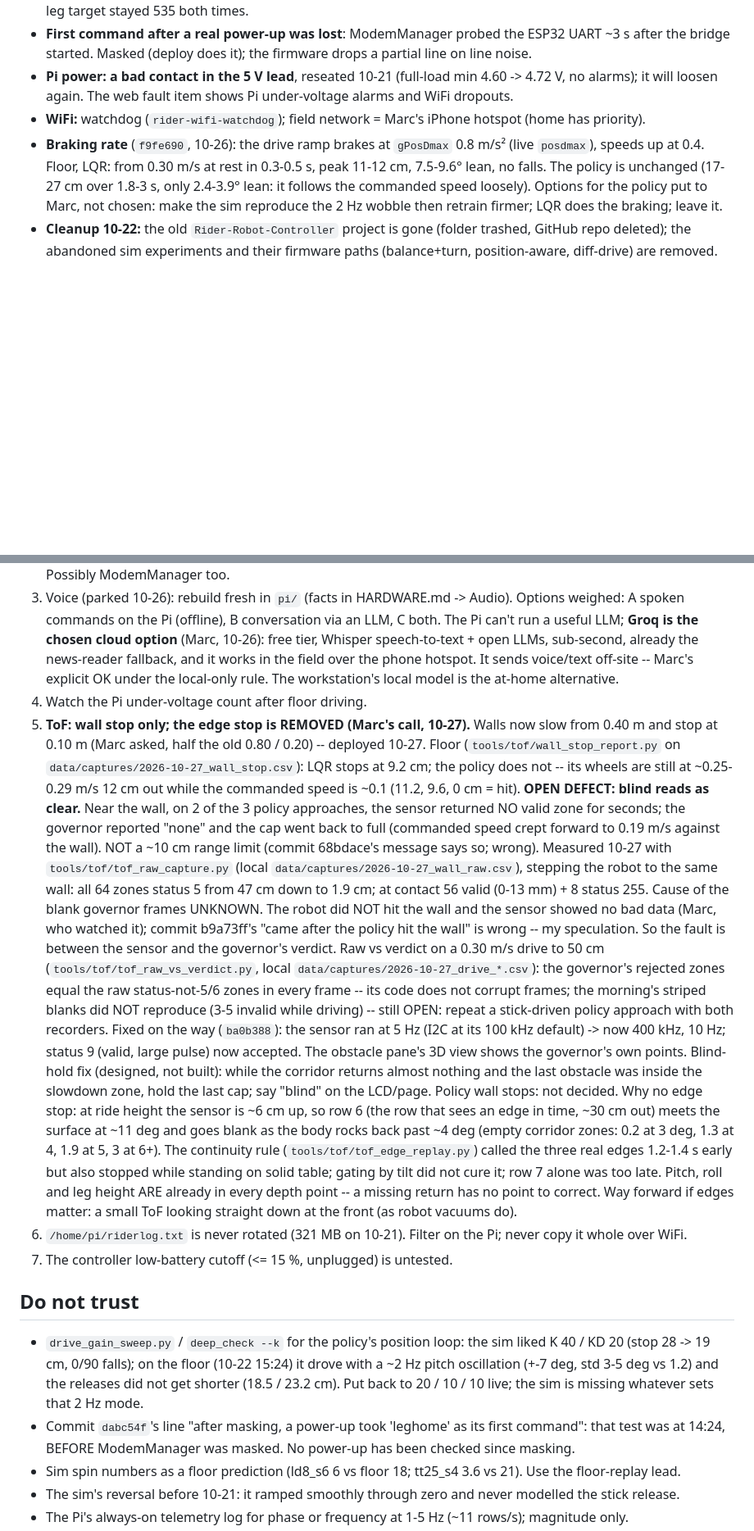
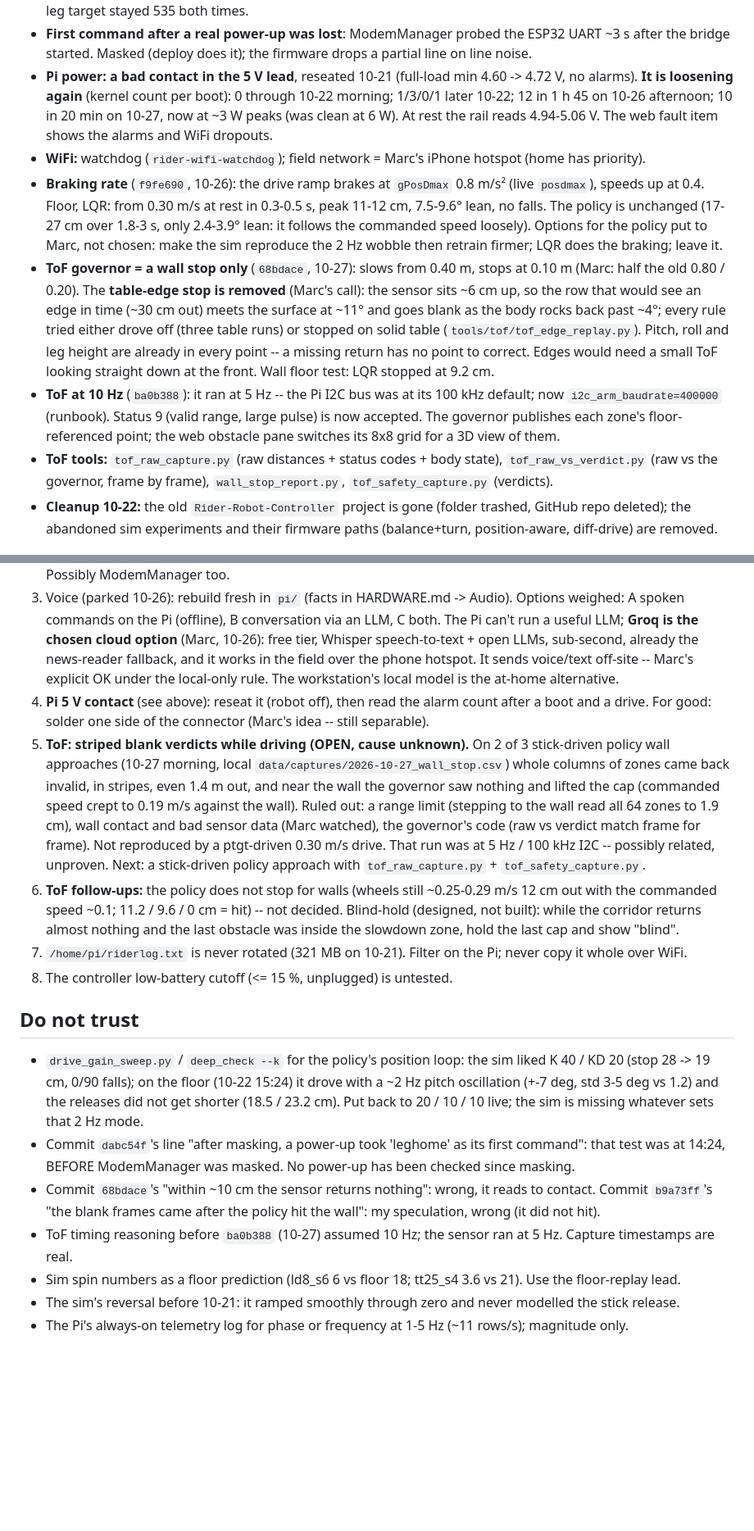
Before and after one commit to Usimian/Rider-PC-Client, a Markdown page: docs/HANDOFF.md, 2 parts joined by grey strips. Shown at 82% size. Rendered like a GitHub page; blank space fills up the shorter version.

Commit message:
docs: HANDOFF -- 10-27: ToF wall stop / 10 Hz / 3D view, 5 V contact loosening again, striped blanks open
Co-Authored-By: Claude Opus 5.5 <noreply@anthropic.com>
Claude-Session: https://claude.ai/code/session_01E25xg4Lnqo9wbTKcWr65V8

```diff
--- a/docs/HANDOFF.md
+++ b/docs/HANDOFF.md
@@ -19,14 +19,27 @@ list, and what not to trust.
   tipped past 25° back and forward -- balancing cut out and came back, the leg target stayed 535 both times.
 - **First command after a real power-up was lost**: ModemManager probed the ESP32 UART ~3 s after the bridge
   started. Masked (deploy does it); the firmware drops a partial line on line noise.
-- **Pi power: a bad contact in the 5 V lead**, reseated 10-21 (full-load min 4.60 -> 4.72 V, no alarms); it
-  will loosen again. The web fault item shows Pi under-voltage alarms and WiFi dropouts.
+- **Pi power: a bad contact in the 5 V lead**, reseated 10-21 (full-load min 4.60 -> 4.72 V, no alarms). **It is
+  loosening again** (kernel count per boot): 0 through 10-22 morning; 1/3/0/1 later 10-22; 12 in 1 h 45 on 10-26
+  afternoon; 10 in 20 min on 10-27, now at ~3 W peaks (was clean at 6 W). At rest the rail reads 4.94-5.06 V.
+  The web fault item shows the alarms and WiFi dropouts.
 - **WiFi:** watchdog (`rider-wifi-watchdog`); field network = Marc's iPhone hotspot (home has priority).
 - **Braking rate** (`f9fe690`, 10-26): the drive ramp brakes at `gPosDmax` 0.8 m/s² (live `posdmax`), speeds up
   at 0.4. Floor, LQR: from 0.30 m/s at rest in 0.3-0.5 s, peak 11-12 cm, 7.5-9.6° lean, no falls. The policy is
   unchanged (17-27 cm over 1.8-3 s, only 2.4-3.9° lean: it follows the commanded speed loosely). Options for
   the policy put to Marc, not chosen: make the sim reproduce the 2 Hz wobble then retrain firmer; LQR does the
   braking; leave it.
+- **ToF governor = a wall stop only** (`68bdace`, 10-27): slows from 0.40 m, stops at 0.10 m (Marc: half the old
+  0.80 / 0.20). The **table-edge stop is removed** (Marc's call): the sensor sits ~6 cm up, so the row that would
+  see an edge in time (~30 cm out) meets the surface at ~11° and goes blank as the body rocks back past ~4°;
+  every rule tried either drove off (three table runs) or stopped on solid table (`tools/tof/tof_edge_replay.py`).
+  Pitch, roll and leg height are already in every point -- a missing return has no point to correct. Edges
+  would need a small ToF looking straight down at the front. Wall floor test: LQR stopped at 9.2 cm.
+- **ToF at 10 Hz** (`ba0b388`): it ran at 5 Hz -- the Pi I2C bus was at its 100 kHz default; now
+  `i2c_arm_baudrate=400000` (runbook). Status 9 (valid range, large pulse) is now accepted. The governor
+  publishes each zone's floor-referenced point; the web obstacle pane switches its 8x8 grid for a 3D view of them.
+- **ToF tools:** `tof_raw_capture.py` (raw distances + status codes + body state), `tof_raw_vs_verdict.py`
+  (raw vs the governor, frame by frame), `wall_stop_report.py`, `tof_safety_capture.py` (verdicts).
 - **Cleanup 10-22:** the old `Rider-Robot-Controller` project is gone (folder trashed, GitHub repo deleted);
   the abandoned sim experiments and their firmware paths (balance+turn, position-aware, diff-drive) are removed.
 
@@ -41,35 +54,21 @@ list, and what not to trust.
    cloud option** (Marc, 10-26): free tier, Whisper speech-to-text + open LLMs, sub-second, already the
    news-reader fallback, and it works in the field over the phone hotspot. It sends voice/text off-site --
    Marc's explicit OK under the local-only rule. The workstation's local model is the at-home alternative.
-4. Watch the Pi under-voltage count after floor driving.
-5. **ToF: wall stop only; the edge stop is REMOVED (Marc's call, 10-27).** Walls now slow from 0.40 m and stop at
-   0.10 m (Marc asked, half the old 0.80 / 0.20) -- deployed 10-27. Floor (`tools/tof/wall_stop_report.py` on
-   `data/captures/2026-10-27_wall_stop.csv`): LQR stops at 9.2 cm; the policy does not -- its wheels are still at
-   ~0.25-0.29 m/s 12 cm out while the commanded speed is ~0.1 (11.2, 9.6, 0 cm = hit). **OPEN DEFECT: blind reads
-   as clear.** Near the wall, on 2 of the 3 policy approaches, the sensor returned NO valid zone for seconds; the
-   governor reported "none" and the cap went back to full (commanded speed crept forward to 0.19 m/s against the
-   wall). NOT a ~10 cm range limit (commit 68bdace's message says so; wrong). Measured 10-27 with
-   `tools/tof/tof_raw_capture.py` (local `data/captures/2026-10-27_wall_raw.csv`), stepping the robot to the same
-   wall: all 64 zones status 5 from 47 cm down to 1.9 cm; at contact 56 valid (0-13 mm) + 8 status 255. Cause of
-   the blank governor frames UNKNOWN. The robot did NOT hit the wall and the sensor showed no bad data (Marc, who
-   watched it); commit b9a73ff's "came after the policy hit the wall" is wrong -- my speculation. So the fault is
-   between the sensor and the governor's verdict. Raw vs verdict on a 0.30 m/s drive to 50 cm
-   (`tools/tof/tof_raw_vs_verdict.py`, local `data/captures/2026-10-27_drive_*.csv`): the governor's rejected zones
-   equal the raw status-not-5/6 zones in every frame -- its code does not corrupt frames; the morning's striped
-   blanks did NOT reproduce (3-5 invalid while driving) -- still OPEN: repeat a stick-driven policy approach with
-   both recorders. Fixed on the way (`ba0b388`): the sensor ran at 5 Hz (I2C at its 100 kHz default) -> now
-   400 kHz, 10 Hz; status 9 (valid, large pulse) now accepted. The obstacle pane's 3D view shows the governor's
-   own points. Blind-hold fix (designed, not built): while the corridor returns almost
-   nothing and the last obstacle was inside the slowdown zone, hold the last cap; say "blind" on the LCD/page.
-   Policy wall stops: not decided. Why no edge stop: at ride height the sensor is
-   ~6 cm up, so row 6 (the row that sees an edge in time, ~30 cm out) meets the surface at ~11 deg and goes blank
-   as the body rocks back past ~4 deg (empty corridor zones: 0.2 at 3 deg, 1.3 at 4, 1.9 at 5, 3 at 6+). The
-   continuity rule (`tools/tof/tof_edge_replay.py`) called the three real edges 1.2-1.4 s early but also stopped
-   while standing on solid table; gating by tilt did not cure it; row 7 alone was too late. Pitch, roll and leg
-   height ARE already in every depth point -- a missing return has no point to correct. Way forward if edges
-   matter: a small ToF looking straight down at the front (as robot vacuums do).
-6. `/home/pi/riderlog.txt` is never rotated (321 MB on 10-21). Filter on the Pi; never copy it whole over WiFi.
-7. The controller low-battery cutoff (<= 15 %, unplugged) is untested.
+4. **Pi 5 V contact** (see above): reseat it (robot off), then read the alarm count after a boot and a drive.
+   For good: solder one side of the connector (Marc's idea -- still separable).
+5. **ToF: striped blank verdicts while driving (OPEN, cause unknown).** On 2 of 3 stick-driven policy wall
+   approaches (10-27 morning, local `data/captures/2026-10-27_wall_stop.csv`) whole columns of zones came back
+   invalid, in stripes, even 1.4 m out, and near the wall the governor saw nothing and lifted the cap (commanded
+   speed crept to 0.19 m/s against the wall). Ruled out: a range limit (stepping to the wall read all 64 zones
+   to 1.9 cm), wall contact and bad sensor data (Marc watched), the governor's code (raw vs verdict match frame
+   for frame). Not reproduced by a ptgt-driven 0.30 m/s drive. That run was at 5 Hz / 100 kHz I2C -- possibly
+   related, unproven. Next: a stick-driven policy approach with `tof_raw_capture.py` + `tof_safety_capture.py`.
+6. **ToF follow-ups:** the policy does not stop for walls (wheels still ~0.25-0.29 m/s 12 cm out with the
+   commanded speed ~0.1; 11.2 / 9.6 / 0 cm = hit) -- not decided. Blind-hold (designed, not built): while the
+   corridor returns almost nothing and the last obstacle was inside the slowdown zone, hold the last cap and
+   show "blind".
+7. `/home/pi/riderlog.txt` is never rotated (321 MB on 10-21). Filter on the Pi; never copy it whole over WiFi.
+8. The controller low-battery cutoff (<= 15 %, unplugged) is untested.
 
 ## Do not trust
 
@@ -79,6 +78,9 @@ list, and what not to trust.
   whatever sets that 2 Hz mode.
 - Commit `dabc54f`'s line "after masking, a power-up took 'leghome' as its first command": that test was at
   14:24, BEFORE ModemManager was masked. No power-up has been checked since masking.
+- Commit `68bdace`'s "within ~10 cm the sensor returns nothing": wrong, it reads to contact. Commit `b9a73ff`'s
+  "the blank frames came after the policy hit the wall": my speculation, wrong (it did not hit).
+- ToF timing reasoning before `ba0b388` (10-27) assumed 10 Hz; the sensor ran at 5 Hz. Capture timestamps are real.
 - Sim spin numbers as a floor prediction (ld8_s6 6 vs floor 18; tt25_s4 3.6 vs 21). Use the floor-replay lead.
 - The sim's reversal before 10-21: it ramped smoothly through zero and never modelled the stick release.
 - The Pi's always-on telemetry log for phase or frequency at 1-5 Hz (~11 rows/s); magnitude only.
```
Also changed, not shown: other parts of docs/HANDOFF.md (+1 -1 lines).
